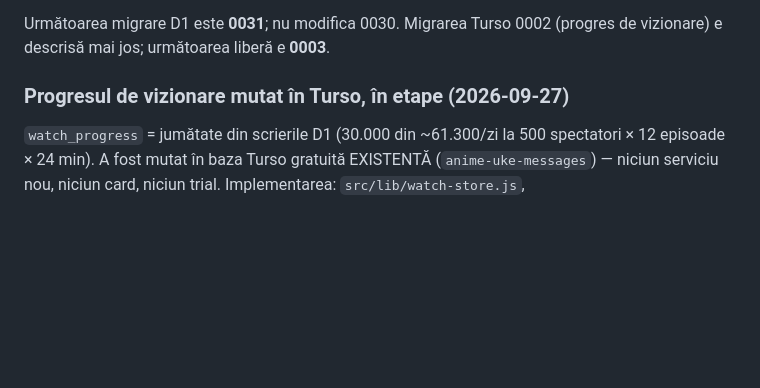
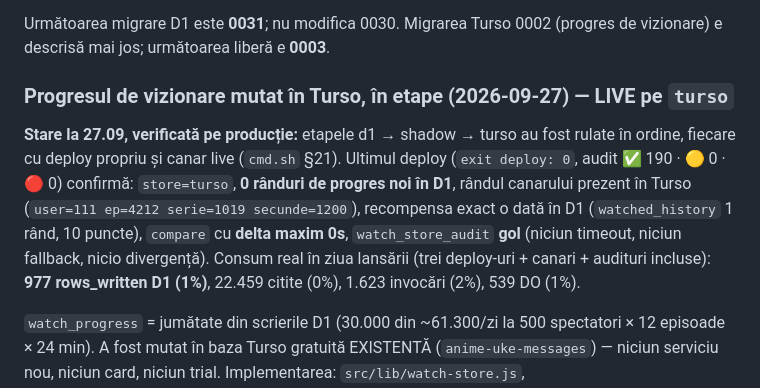
Before and after one commit to ExMarius/anime-uke, a Markdown page: AGENTS.md, the part around the change. Drawn GitHub-style; blank space fills up the shorter version.

Commit message:
AGENTS: starea reala dupa cutover (turso live, verificat pe ambele baze)
Co-authored-by: arena-agent <297053741+arena-agent@users.noreply.github.com>

```diff
--- a/AGENTS.md
+++ b/AGENTS.md
@@ -241,7 +241,18 @@ este în `src/lib/private-messages.js`, `src/lib/turso.js`,
 Următoarea migrare D1 este **0031**; nu modifica 0030. Migrarea Turso 0002
 (progres de vizionare) e descrisă mai jos; următoarea liberă e **0003**.
 
-### Progresul de vizionare mutat în Turso, în etape (2026-09-27)
+### Progresul de vizionare mutat în Turso, în etape (2026-09-27) — LIVE pe `turso`
+
+**Stare la 27.09, verificată pe producție:** etapele d1 → shadow → turso au fost
+rulate în ordine, fiecare cu deploy propriu și canar live (`cmd.sh` §21).
+Ultimul deploy (`exit deploy: 0`, audit ✅ 190 · 🟡 0 · 🔴 0) confirmă:
+`store=turso`, **0 rânduri de progres noi în D1**, rândul canarului prezent în
+Turso (`user=111 ep=4212 serie=1019 secunde=1200`), recompensa exact o dată în
+D1 (`watched_history` 1 rând, 10 puncte), `compare` cu **delta maxim 0s**,
+`watch_store_audit` **gol** (niciun timeout, niciun fallback, nicio divergență).
+Consum real în ziua lansării (trei deploy-uri + canari + audituri incluse):
+**977 rows_written D1 (1%)**, 22.459 citite (0%), 1.623 invocări (2%), 539 DO (1%).
+
 
 `watch_progress` = jumătate din scrierile D1 (30.000 din ~61.300/zi la 500
 spectatori × 12 episoade × 24 min). A fost mutat în baza Turso gratuită
```
